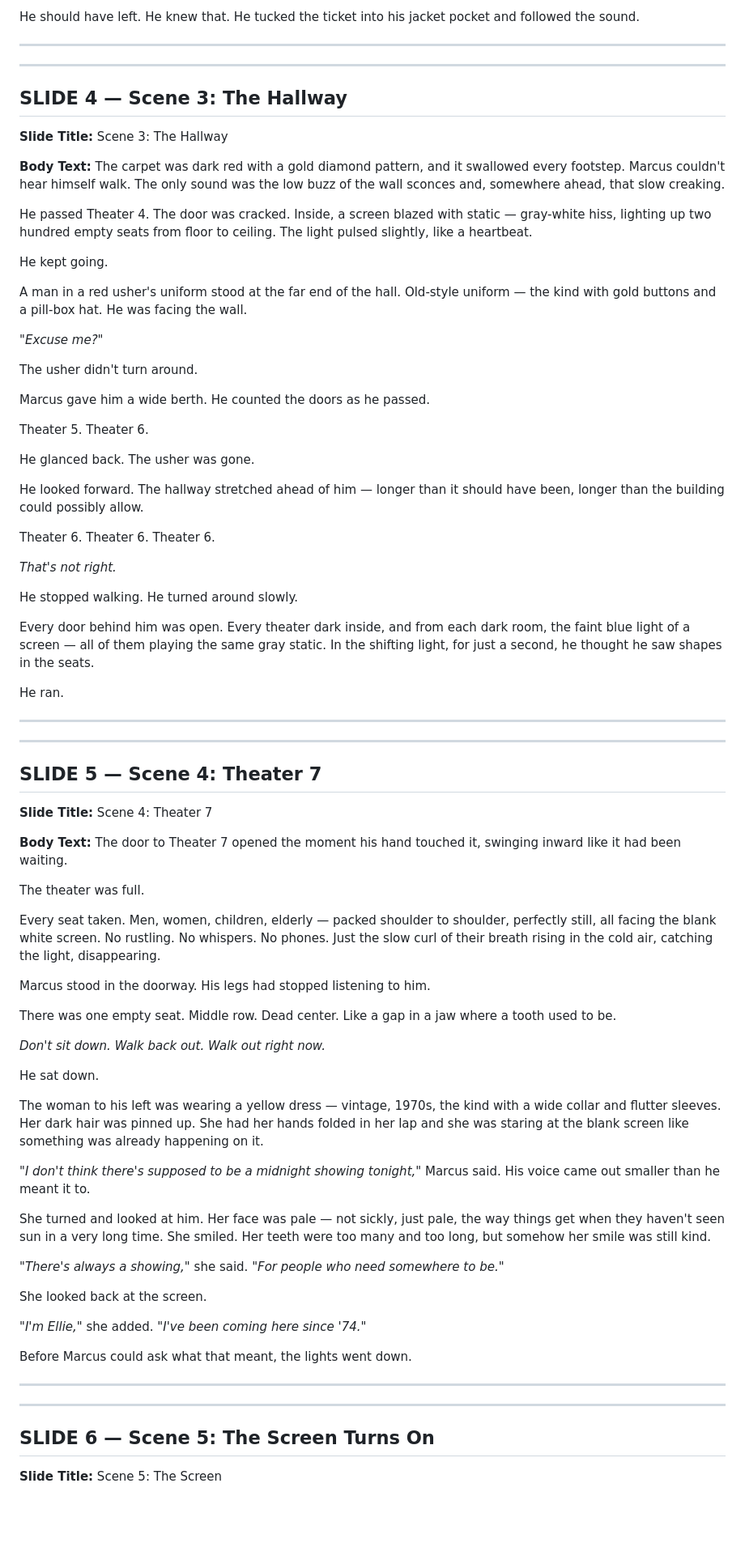
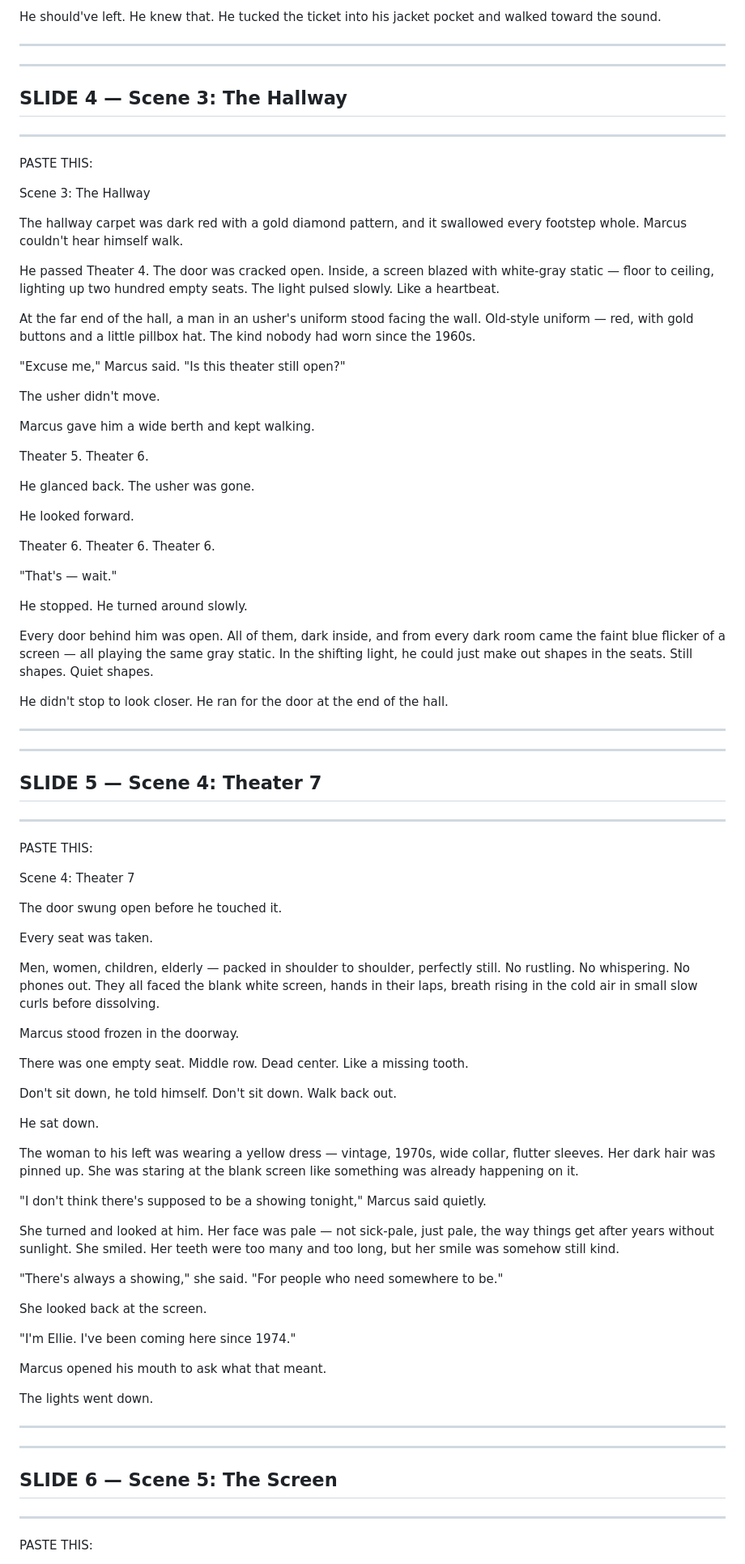
Before and after one commit to Two2hifty/fiverr-freelance-kit, a Markdown page: School/Assignments/Horror Story - Slide Script.md, the part around one of its changes. Shown at 81% size. GitHub-like rendering; blank space fills up the shorter version.

```diff
--- a/School/Assignments/Horror Story - Slide Script.md
+++ b/School/Assignments/Horror Story - Slide Script.md
@@ -97,5 +92,5 @@ He looked around the lobby. The popcorn machine kept turning. Somewhere deep in
 
-He should have left. He knew that. He tucked the ticket into his jacket pocket and followed the sound.
+He should've left. He knew that. He tucked the ticket into his jacket pocket and walked toward the sound.
 
 ---
 
@@ -103,39 +98,38 @@ He should have left. He knew that. He tucked the ticket into his jacket pocket a
 
 ## SLIDE 4 — Scene 3: The Hallway
 
-**Slide Title:**
+---
+PASTE THIS:
+
 Scene 3: The Hallway
 
-**Body Text:**
-The carpet was dark red with a gold diamond pattern, and it swallowed every footstep. Marcus couldn't hear himself walk. The only sound was the low buzz of the wall sconces and, somewhere ahead, that slow creaking.
+The hallway carpet was dark red with a gold diamond pattern, and it swallowed every footstep whole. Marcus couldn't hear himself walk.
 
-He passed Theater 4. The door was cracked. Inside, a screen blazed with static — gray-white hiss, lighting up two hundred empty seats from floor to ceiling. The light pulsed slightly, like a heartbeat.
+He passed Theater 4. The door was cracked open. Inside, a screen blazed with white-gray static — floor to ceiling, lighting up two hundred empty seats. The light pulsed slowly. Like a heartbeat.
 
-He kept going.
+At the far end of the hall, a man in an usher's uniform stood facing the wall. Old-style uniform — red, with gold buttons and a little pillbox hat. The kind nobody had worn since the 1960s.
 
-A man in a red usher's uniform stood at the far end of the hall. Old-style uniform — the kind with gold buttons and a pill-box hat. He was facing the wall.
+"Excuse me," Marcus said. "Is this theater still open?"
 
-*"Excuse me?"*
+The usher didn't move.
 
-The usher didn't turn around.
-
-Marcus gave him a wide berth. He counted the doors as he passed.
+Marcus gave him a wide berth and kept walking.
 
 Theater 5. Theater 6.
 
 He glanced back. The usher was gone.
 
-He looked forward. The hallway stretched ahead of him — longer than it should have been, longer than the building could possibly allow.
+He looked forward.
 
 Theater 6. Theater 6. Theater 6.
 
-*That's not right.*
+"That's — wait."
 
-He stopped walking. He turned around slowly.
+He stopped. He turned around slowly.
 
-Every door behind him was open. Every theater dark inside, and from each dark room, the faint blue light of a screen — all of them playing the same gray static. In the shifting light, for just a second, he thought he saw shapes in the seats.
+Every door behind him was open. All of them, dark inside, and from every dark room came the faint blue flicker of a screen — all playing the same gray static. In the shifting light, he could just make out shapes in the seats. Still shapes. Quiet shapes.
 
-He ran.
+He didn't stop to look closer. He ran for the door at the end of the hall.
 
 ---
 
@@ -143,44 +137,49 @@ He ran.
 
 ## SLIDE 5 — Scene 4: Theater 7
 
-**Slide Title:**
+---
+PASTE THIS:
+
 Scene 4: Theater 7
 
-**Body Text:**
-The door to Theater 7 opened the moment his hand touched it, swinging inward like it had been waiting.
+The door swung open before he touched it.
 
-The theater was full.
+Every seat was taken.
 
-Every seat taken. Men, women, children, elderly — packed shoulder to shoulder, perfectly still, all facing the blank white screen. No rustling. No whispers. No phones. Just the slow curl of their breath rising in the cold air, catching the light, disappearing.
+Men, women, children, elderly — packed in shoulder to shoulder, perfectly still. No rustling. No whispering. No phones out. They all faced the blank white screen, hands in their laps, breath rising in the cold air in small slow curls before dissolving.
 
-Marcus stood in the doorway. His legs had stopped listening to him.
+Marcus stood frozen in the doorway.
 
-There was one empty seat. Middle row. Dead center. Like a gap in a jaw where a tooth used to be.
+There was one empty seat. Middle row. Dead center. Like a missing tooth.
 
-*Don't sit down. Walk back out. Walk out right now.*
+Don't sit down, he told himself. Don't sit down. Walk back out.
 
 He sat down.
 
-The woman to his left was wearing a yellow dress — vintage, 1970s, the kind with a wide collar and flutter sleeves. Her dark hair was pinned up. She had her hands folded in her lap and she was staring at the blank screen like something was already happening on it.
+The woman to his left was wearing a yellow dress — vintage, 1970s, wide collar, flutter sleeves. Her dark hair was pinned up. She was staring at the blank screen like something was already happening on it.
 
-*"I don't think there's supposed to be a midnight showing tonight,"* Marcus said. His voice came out smaller than he meant it to.
+"I don't think there's supposed to be a showing tonight," Marcus said quietly.
 
-She turned and looked at him. Her face was pale — not sickly, just pale, the way things get when they haven't seen sun in a very long time. She smiled. Her teeth were too many and too long, but somehow her smile was still kind.
+She turned and looked at him. Her face was pale — not sick-pale, just pale, the way things get after years without sunlight. She smiled. Her teeth were too many and too long, but her smile was somehow still kind.
 
-*"There's always a showing,"* she said. *"For people who need somewhere to be."*
+"There's always a showing," she said. "For people who need somewhere to be."
 
 She looked back at the screen.
 
-*"I'm Ellie,"* she added. *"I've been coming here since '74."*
+"I'm Ellie. I've been coming here since 1974."
 
-Before Marcus could ask what that meant, the lights went down.
+Marcus opened his mouth to ask what that meant.
+
+The lights went down.
 
 ---
 
 ---
 
-## SLIDE 6 — Scene 5: The Screen Turns On
+## SLIDE 6 — Scene 5: The Screen
 
-**Slide Title:**
+---
+PASTE THIS:
+
 Scene 5: The Screen
 
```
Also changed, not shown: other parts of School/Assignments/Horror Story - Slide Script.md (+102 -98 lines).
